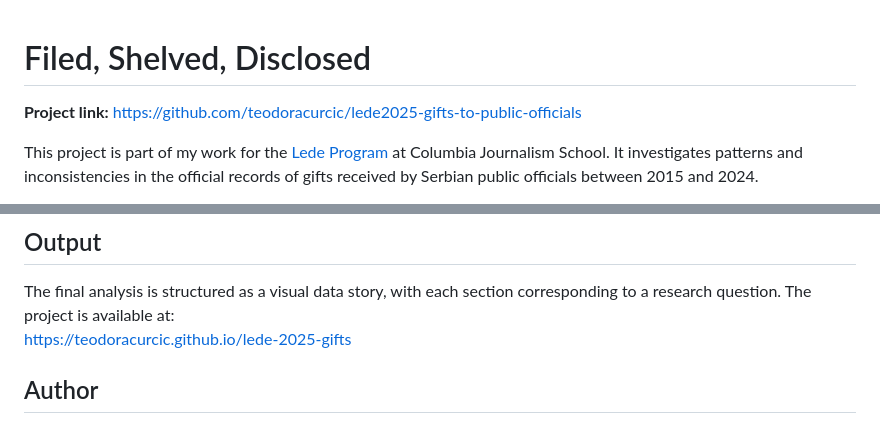
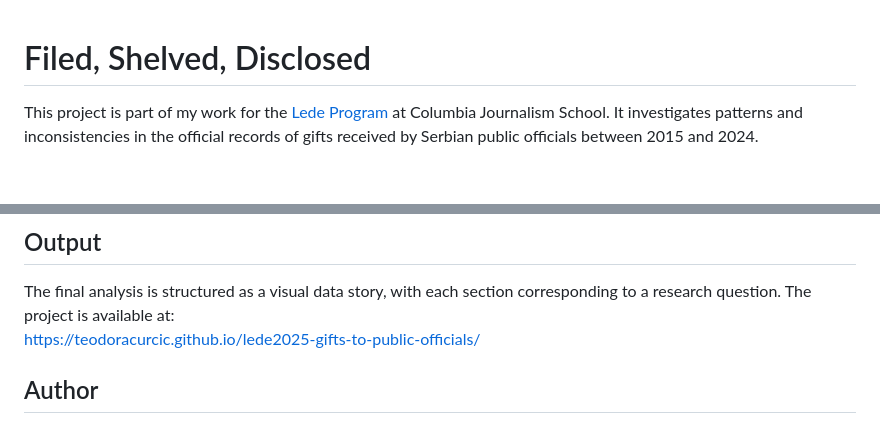
Before and after one commit to teodoracurcic/lede2025-gifts-to-public-officials, a Markdown page: readme.md, 2 parts joined by grey strips. Drawn GitHub-style; blank space fills up the shorter version.

```diff
--- a/readme.md
+++ b/readme.md
@@ -1,6 +1,4 @@
 # Filed, Shelved, Disclosed
-
-**Project link:** [https://github.com/teodoracurcic/lede2025-gifts-to-public-officials](https://github.com/teodoracurcic/lede2025-gifts-to-public-officials)
 
 This project is part of my work for the [Lede Program](https://ledeprogram.com) at Columbia Journalism School. It investigates patterns and inconsistencies in the official records of gifts received by Serbian public officials between 2015 and 2024.
 
@@ -59,7 +57,7 @@ The raw data was compiled from multiple PDF files, each representing a different
 ## Output
 
 The final analysis is structured as a visual data story, with each section corresponding to a research question. The project is available at:
-[https://teodoracurcic.github.io/lede-2025-gifts](https://teodoracurcic.github.io/lede-2025-gifts)
+[https://teodoracurcic.github.io/lede2025-gifts-to-public-officials/](https://teodoracurcic.github.io/lede2025-gifts-to-public-officials/)
 
 ## Author
 
```
